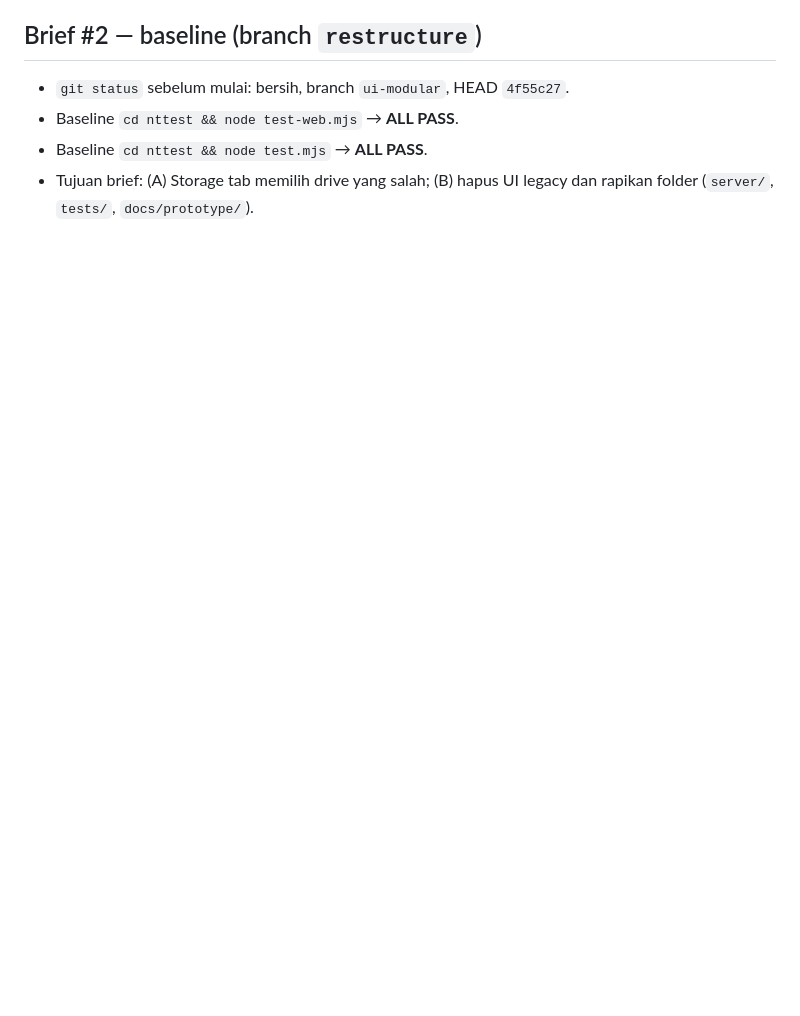
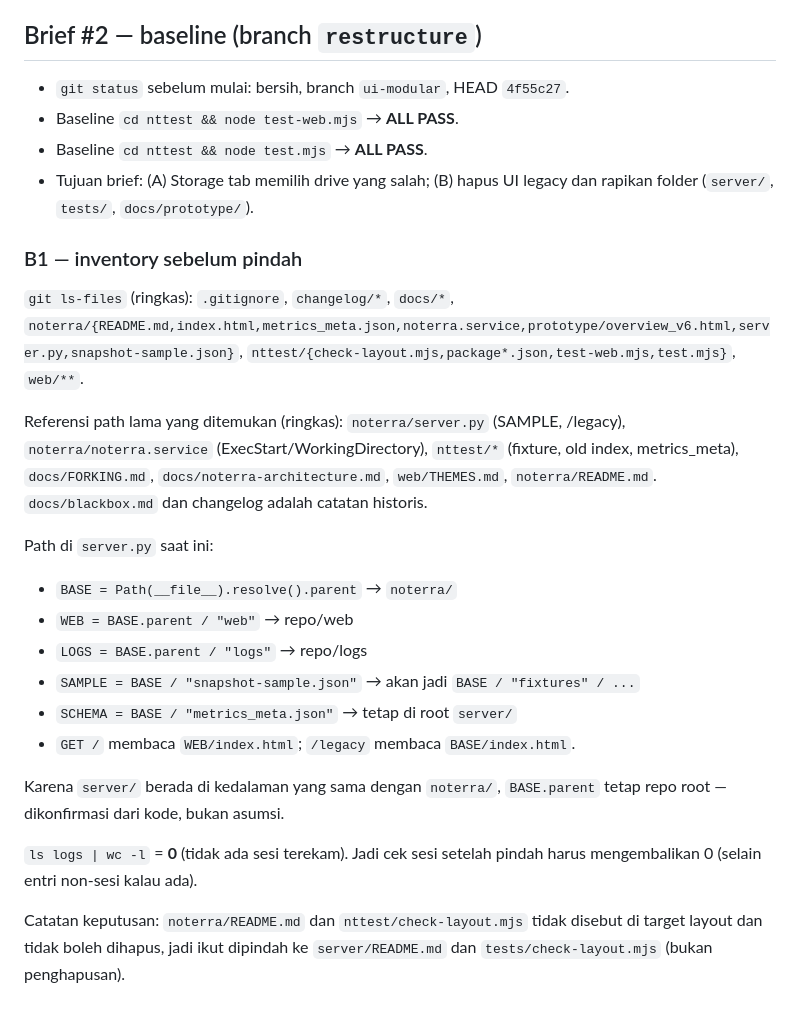
Before and after one commit to NightEXP34/Lovelace, a Markdown page: docs/refactor-notes.md, the part around the change. GitHub-like rendering; blank space fills up the shorter version.

Commit message:
docs: inventory path lama sebelum restructure

```diff
--- a/docs/refactor-notes.md
+++ b/docs/refactor-notes.md
@@ -103,3 +103,34 @@ Baseline dan akhir sama: `test-web.mjs` **ALL PASS**, `test.mjs`
 - Baseline `cd nttest && node test.mjs` → **ALL PASS**.
 - Tujuan brief: (A) Storage tab memilih drive yang salah; (B) hapus UI legacy
   dan rapikan folder (`server/`, `tests/`, `docs/prototype/`).
+
+### B1 — inventory sebelum pindah
+
+`git ls-files` (ringkas): `.gitignore`, `changelog/*`, `docs/*`,
+`noterra/{README.md,index.html,metrics_meta.json,noterra.service,prototype/overview_v6.html,server.py,snapshot-sample.json}`,
+`nttest/{check-layout.mjs,package*.json,test-web.mjs,test.mjs}`, `web/**`.
+
+Referensi path lama yang ditemukan (ringkas): `noterra/server.py` (SAMPLE,
+/legacy), `noterra/noterra.service` (ExecStart/WorkingDirectory),
+`nttest/*` (fixture, old index, metrics_meta), `docs/FORKING.md`,
+`docs/noterra-architecture.md`, `web/THEMES.md`, `noterra/README.md`.
+`docs/blackbox.md` dan changelog adalah catatan historis.
+
+Path di `server.py` saat ini:
+
+- `BASE = Path(__file__).resolve().parent` → `noterra/`
+- `WEB = BASE.parent / "web"` → repo/web
+- `LOGS = BASE.parent / "logs"` → repo/logs
+- `SAMPLE = BASE / "snapshot-sample.json"` → akan jadi `BASE / "fixtures" / ...`
+- `SCHEMA = BASE / "metrics_meta.json"` → tetap di root `server/`
+- `GET /` membaca `WEB/index.html`; `/legacy` membaca `BASE/index.html`.
+
+Karena `server/` berada di kedalaman yang sama dengan `noterra/`,
+`BASE.parent` tetap repo root — dikonfirmasi dari kode, bukan asumsi.
+
+`ls logs | wc -l` = **0** (tidak ada sesi terekam). Jadi cek sesi setelah
+pindah harus mengembalikan 0 (selain entri non-sesi kalau ada).
+
+Catatan keputusan: `noterra/README.md` dan `nttest/check-layout.mjs` tidak
+disebut di target layout dan tidak boleh dihapus, jadi ikut dipindah ke
+`server/README.md` dan `tests/check-layout.mjs` (bukan penghapusan).
```
